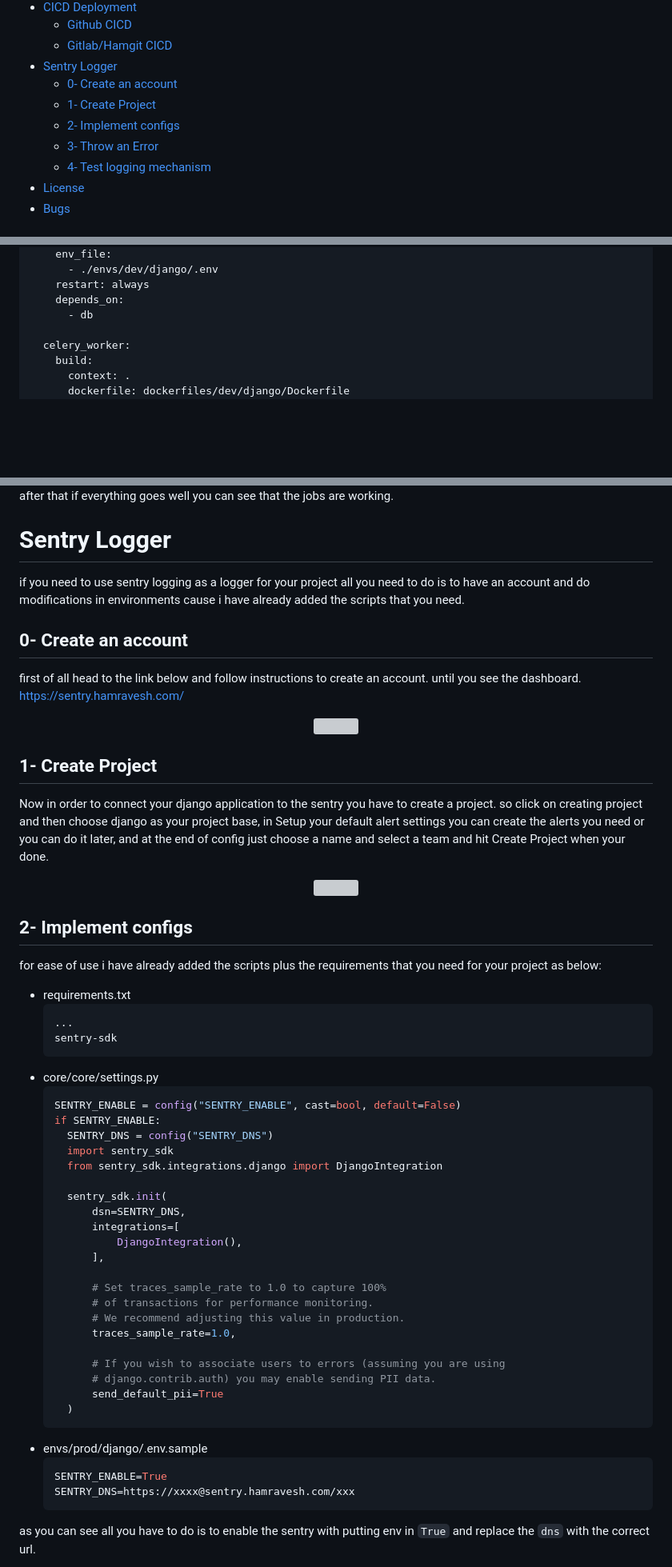
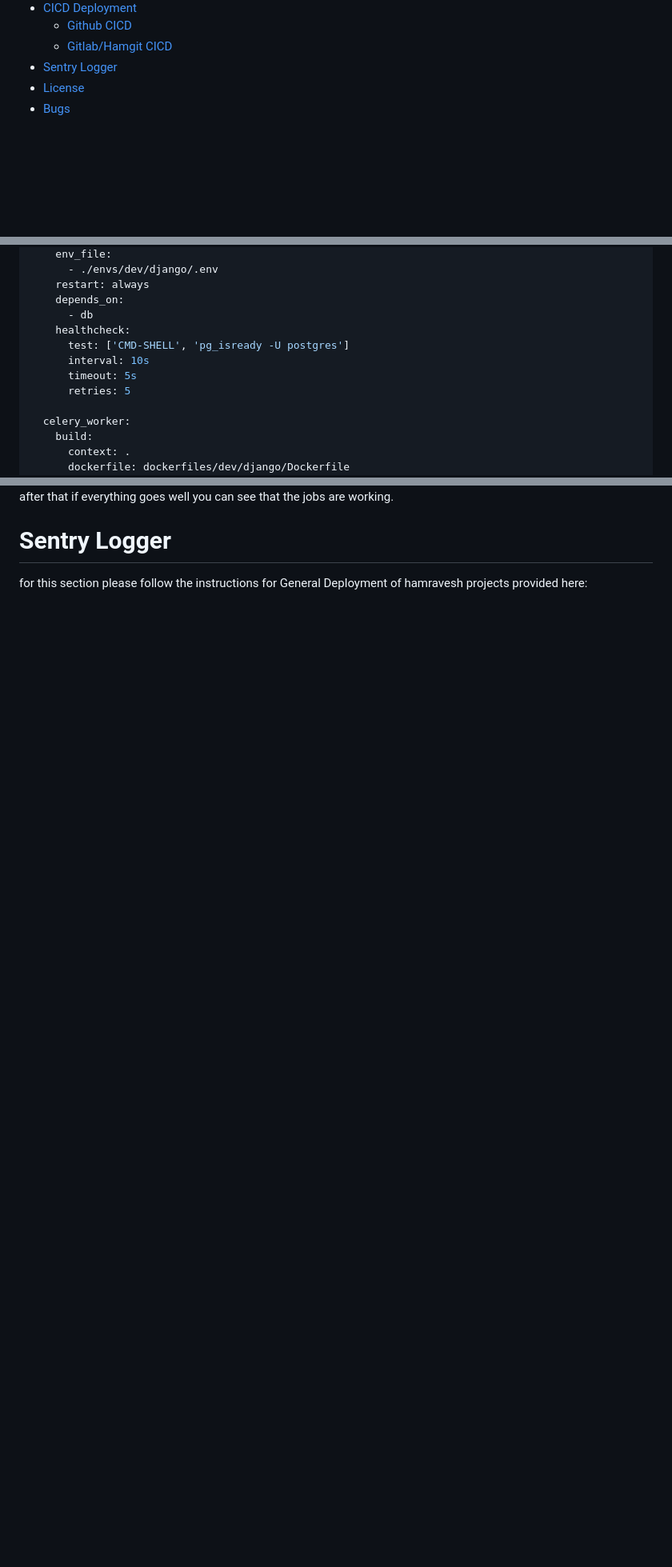
Before and after one commit to AliBigdeli/Django-Hamravesh-Docker-Celery-Template, a Markdown page: README.md, 3 parts joined by grey strips. Shown: that part at 80% size. Rendered like a GitHub page; blank space fills up the shorter version; grey boxes are pictures that could not be loaded.

````diff
--- a/README.md
+++ b/README.md
@@ -36,11 +36,6 @@
   - [Github CICD](#github-cicd)
   - [Gitlab/Hamgit CICD](#gitlabhamgit-cicd)
 - [Sentry Logger](#sentry-logger)
-  - [0- Create an account](#0--create-an-account-1)
-  - [1- Create Project](#1--create-project)
-  - [2- Implement configs](#2--implement-configs)
-  - [3- Throw an Error](#3--throw-an-error)
-  - [4- Test logging mechanism](#4--test-logging-mechanism)
 - [License](#license)
 - [Bugs](#bugs)
 
@@ -91,6 +107,11 @@ services:
     restart: always
     depends_on:
       - db
+    healthcheck:
+      test: ['CMD-SHELL', 'pg_isready -U postgres']
+      interval: 10s
+      timeout: 5s
+      retries: 5
 
   celery_worker:
     build:
@@ -244,53 +267,5 @@ On top of the page you can find the credentials for registry that you need.
 after that if everything goes well you can see that the jobs are working.
 
 # Sentry Logger
-if you need to use sentry logging as a logger for your project all you need to do is to have an account and do modifications in environments cause i have already added the scripts that you need.
+for this section please follow the instructions for General Deployment of hamravesh projects provided here:
 
-## 0- Create an account
-first of all head to the link below and follow instructions to create an account. until you see the dashboard.
-<https://sentry.hamravesh.com/>
-<div align="center" ><img loading="lazy" style="width:700px" src="./docs/sentry-dashboard-step-0.png"></div>
-
-## 1- Create Project
-Now in order to connect your django application to the sentry you have to create a project. so click on creating project and then choose django as your project base, in Setup your default alert settings you can create the alerts you need or you can do it later, and at the end of config just choose a name and select a team and hit Create Project when your done.
-<div align="center" ><img loading="lazy" style="width:700px" src="./docs/sentry-dashboard-step-1.png"></div>
-
-## 2- Implement configs
-for ease of use i have already added the scripts plus the requirements that you need for your project as below:
-
-- requirements.txt
-  ```bash
-  ...
-  sentry-sdk
-  ```
-- core/core/settings.py
-  ```python
-  SENTRY_ENABLE = config("SENTRY_ENABLE", cast=bool, default=False)
-  if SENTRY_ENABLE:
-    SENTRY_DNS = config("SENTRY_DNS")
-    import sentry_sdk
-    from sentry_sdk.integrations.django import DjangoIntegration
-
-    sentry_sdk.init(
-        dsn=SENTRY_DNS,
-        integrations=[
-            DjangoIntegration(),
-        ],
-
-        # Set traces_sample_rate to 1.0 to capture 100%
-        # of transactions for performance monitoring.
-        # We recommend adjusting this value in production.
-        traces_sample_rate=1.0,
-
-        # If you wish to associate users to errors (assuming you are using
-        # django.contrib.auth) you may enable sending PII data.
-        send_default_pii=True
-    )
-  ```
-- envs/prod/django/.env.sample
-  ```properties
-  SENTRY_ENABLE=True
-  SENTRY_DNS=https://xxxx@sentry.hamravesh.com/xxx
-  ```
-as you can see all you have to do is to enable the sentry with putting env in ```True``` and replace the ```dns``` with the correct url.
-
````
Also changed, not shown: other parts of README.md (+24 -20 lines).
